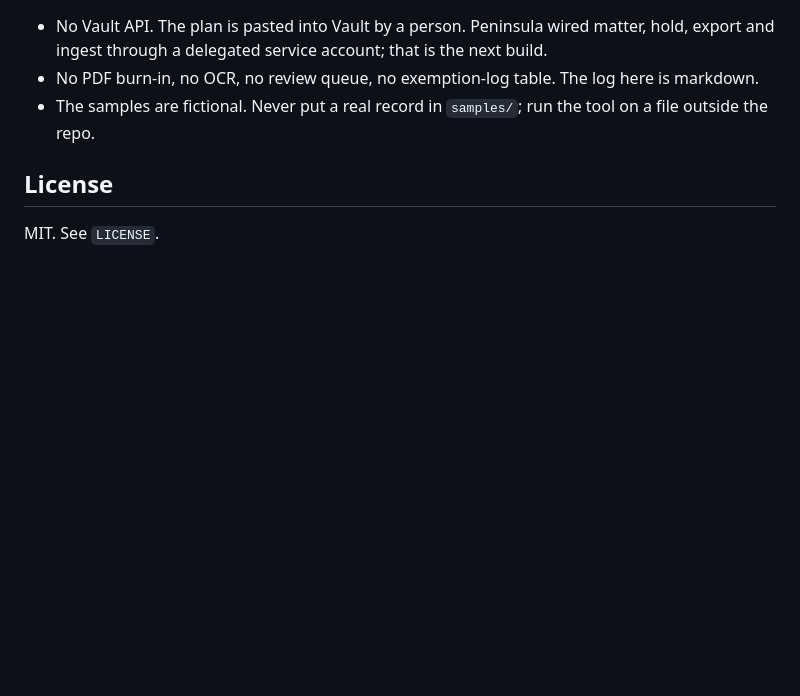
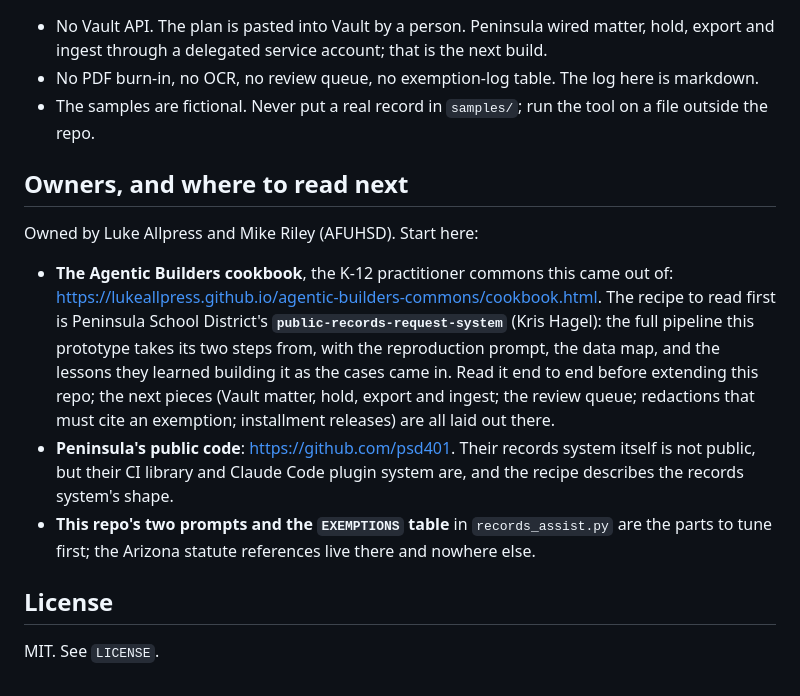
Before and after one commit to AFUHSD/af-records-assist, a Markdown page: README.md, the part around the change. GitHub-like rendering; blank space fills up the shorter version.

Commit message:
README: owners, and the cookbook recipe to read first
Co-Authored-By: Claude Fable 5.1 <noreply@anthropic.com>
Claude-Session: https://claude.ai/code/session_01NDoYqjzYVop3fQFfUF5PeL

```diff
--- a/README.md
+++ b/README.md
@@ -58,6 +58,22 @@ Keys and tokens are read from the environment only and never printed. Set them i
 - No PDF burn-in, no OCR, no review queue, no exemption-log table. The log here is markdown.
 - The samples are fictional. Never put a real record in `samples/`; run the tool on a file outside the repo.
 
+## Owners, and where to read next
+
+Owned by Luke Allpress and Mike Riley (AFUHSD). Start here:
+
+- **The Agentic Builders cookbook**, the K-12 practitioner commons this came out of:
+  https://lukeallpress.github.io/agentic-builders-commons/cookbook.html. The recipe to read first is
+  Peninsula School District's **`public-records-request-system`** (Kris Hagel): the full pipeline this prototype
+  takes its two steps from, with the reproduction prompt, the data map, and the lessons they learned building it
+  as the cases came in. Read it end to end before extending this repo; the next pieces (Vault matter, hold,
+  export and ingest; the review queue; redactions that must cite an exemption; installment releases) are
+  all laid out there.
+- **Peninsula's public code**: https://github.com/psd401. Their records system itself is not public, but their
+  CI library and Claude Code plugin system are, and the recipe describes the records system's shape.
+- **This repo's two prompts and the `EXEMPTIONS` table** in `records_assist.py` are the parts to tune first;
+  the Arizona statute references live there and nowhere else.
+
 ## License
 
 MIT. See `LICENSE`.
```
